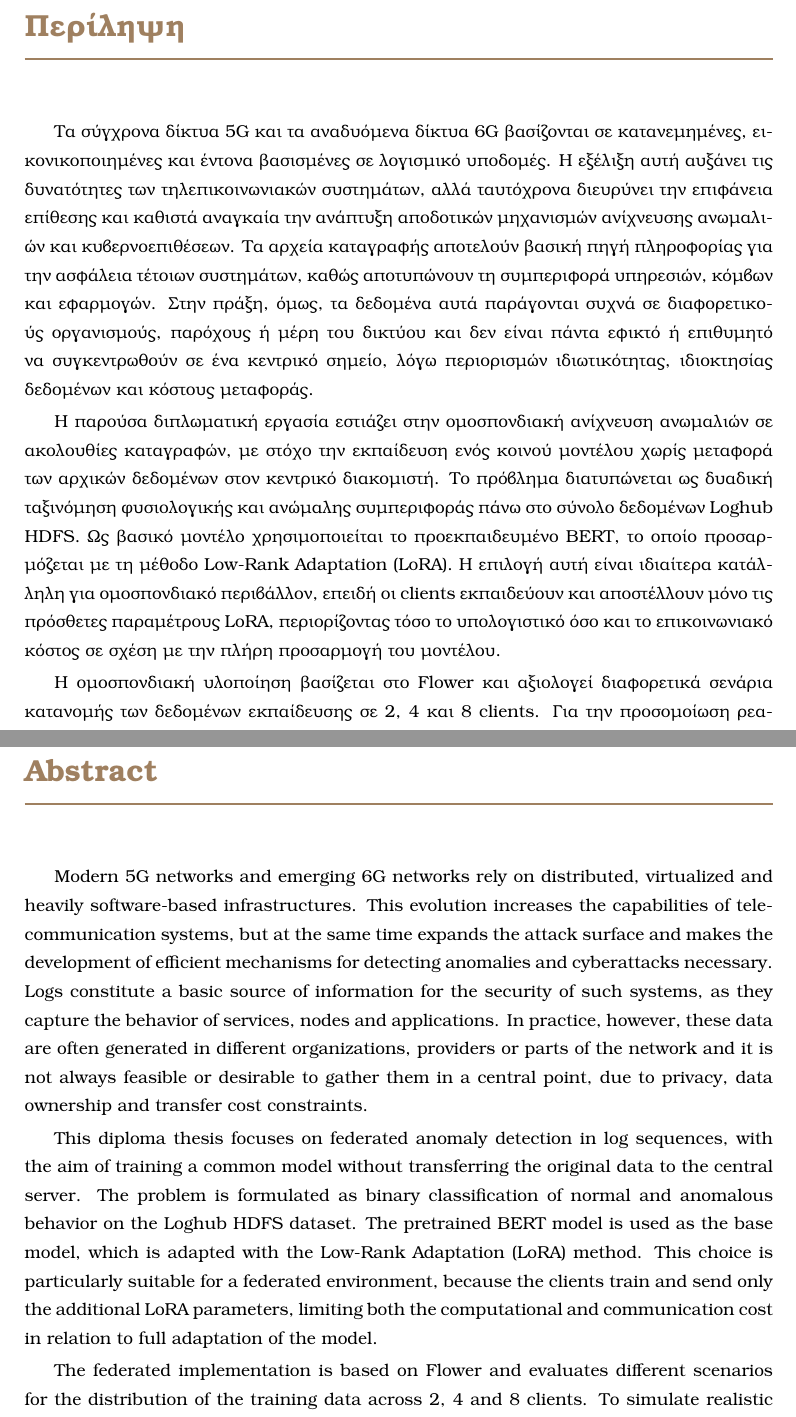
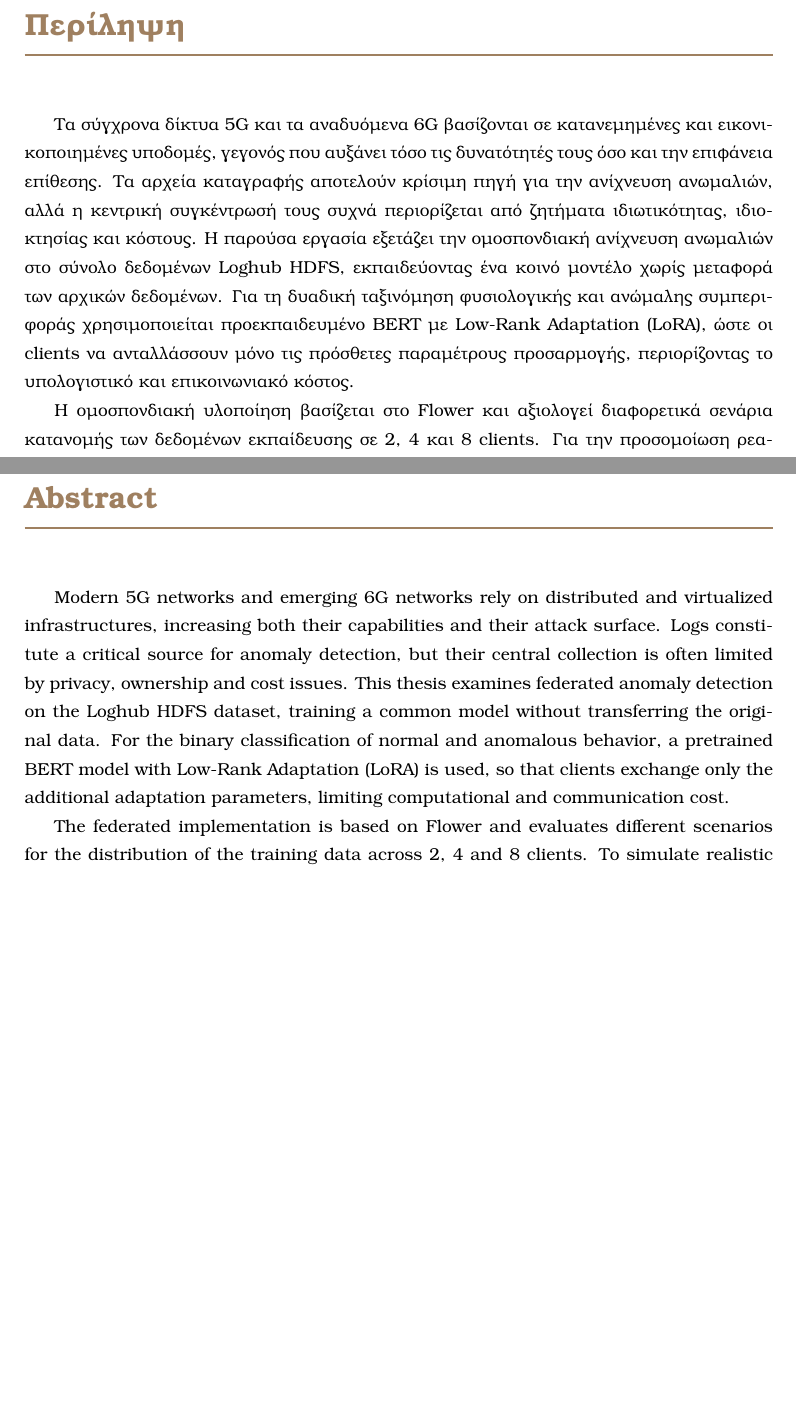
Before and after one commit to kontogiannisvangelis/Thesis, a LaTeX thesis (main.tex, which reads front_matter/abstract.tex, ntua-thesis.cls): two parts of pages 5 and 7 of 72 before the commit and two parts of pages 5 and 7 of 74 after it, joined at a grey line, cut so that both start at the same text, the shorter picture padded with empty space. Compiled offline with pdfLaTeX.

Commit message:
minor changes

```diff
--- a/front_matter/abstract.tex
+++ b/front_matter/abstract.tex
@@ -1,9 +1,7 @@
 \setcounter{page}{5}
-\begin{abstract}
+\abstract
 
-Τα σύγχρονα δίκτυα \en{5G} και τα αναδυόμενα δίκτυα \en{6G} βασίζονται σε κατανεμημένες, εικονικοποιημένες και έντονα βασισμένες σε λογισμικό υποδομές. Η εξέλιξη αυτή αυξάνει τις δυνατότητες των τηλεπικοινωνιακών συστημάτων, αλλά ταυτόχρονα διευρύνει την επιφάνεια επίθεσης και καθιστά αναγκαία την ανάπτυξη αποδοτικών μηχανισμών ανίχνευσης ανωμαλιών και κυβερνοεπιθέσεων. Τα αρχεία καταγραφής αποτελούν βασική πηγή πληροφορίας για την ασφάλεια τέτοιων συστημάτων, καθώς αποτυπώνουν τη συμπεριφορά υπηρεσιών, κόμβων και εφαρμογών. Στην πράξη, όμως, τα δεδομένα αυτά παράγονται συχνά σε διαφορετικούς οργανισμούς, παρόχους ή μέρη του δικτύου και δεν είναι πάντα εφικτό ή επιθυμητό να συγκεντρωθούν σε ένα κεντρικό σημείο, λόγω περιορισμών ιδιωτικότητας, ιδιοκτησίας δεδομένων και κόστους μεταφοράς.
-
-Η παρούσα διπλωματική εργασία εστιάζει στην ομοσπονδιακή ανίχνευση ανωμαλιών σε ακολουθίες καταγραφών, με στόχο την εκπαίδευση ενός κοινού μοντέλου χωρίς μεταφορά των αρχικών δεδομένων στον κεντρικό διακομιστή. Το πρόβλημα διατυπώνεται ως δυαδική ταξινόμηση φυσιολογικής και ανώμαλης συμπεριφοράς πάνω στο σύνολο δεδομένων \en{Loghub HDFS}. Ως βασικό μοντέλο χρησιμοποιείται το προεκπαιδευμένο \en{BERT}, το οποίο προσαρμόζεται με τη μέθοδο \en{Low-Rank Adaptation (LoRA)}. Η επιλογή αυτή είναι ιδιαίτερα κατάλληλη για ομοσπονδιακό περιβάλλον, επειδή οι \en{clients} εκπαιδεύουν και αποστέλλουν μόνο τις πρόσθετες παραμέτρους \en{LoRA}, περιορίζοντας τόσο το υπολογιστικό όσο και το επικοινωνιακό κόστος σε σχέση με την πλήρη προσαρμογή του μοντέλου.
+Τα σύγχρονα δίκτυα \en{5G} και τα αναδυόμενα \en{6G} βασίζονται σε κατανεμημένες και εικονικοποιημένες υποδομές, γεγονός που αυξάνει τόσο τις δυνατότητές τους όσο και την επιφάνεια επίθεσης. Τα αρχεία καταγραφής αποτελούν κρίσιμη πηγή για την ανίχνευση ανωμαλιών, αλλά η κεντρική συγκέντρωσή τους συχνά περιορίζεται από ζητήματα ιδιωτικότητας, ιδιοκτησίας και κόστους. Η παρούσα εργασία εξετάζει την ομοσπονδιακή ανίχνευση ανωμαλιών στο σύνολο δεδομένων \en{Loghub HDFS}, εκπαιδεύοντας ένα κοινό μοντέλο χωρίς μεταφορά των αρχικών δεδομένων. Για τη δυαδική ταξινόμηση φυσιολογικής και ανώμαλης συμπεριφοράς χρησιμοποιείται προεκπαιδευμένο \en{BERT} με \en{Low-Rank Adaptation (LoRA)}, ώστε οι \en{clients} να ανταλλάσσουν μόνο τις πρόσθετες παραμέτρους προσαρμογής, περιορίζοντας το υπολογιστικό και επικοινωνιακό κόστος.
 
 Η ομοσπονδιακή υλοποίηση βασίζεται στο \en{Flower} και αξιολογεί διαφορετικά σενάρια κατανομής των δεδομένων εκπαίδευσης σε 2, 4 και 8 \en{clients}. Για την προσομοίωση ρεαλιστικών κατανεμημένων συνθηκών χρησιμοποιείται \en{Dirichlet partitioning} με δύο τιμές της παραμέτρου \(\alpha\): \(\alpha=0.8\), που αντιστοιχεί σε πιο ανομοιογενή κατανομή, και \(\alpha=100\), που προσεγγίζει περισσότερο την ομοιόμορφη περίπτωση. Επιπλέον, συγκρίνονται οι στρατηγικές συνάθροισης \en{FedAvg} και \en{FedAdam}, ώστε να εξεταστεί πώς επηρεάζεται η σύγκλιση και η τελική απόδοση από τον τρόπο συνδυασμού των τοπικών ενημερώσεων. Για δίκαιη αποτίμηση, τα ομοσπονδιακά αποτελέσματα συγκρίνονται με αντίστοιχο κεντρικοποιημένο μοντέλο αναφοράς.
 
@@ -16,10 +13,12 @@
 
 
+\frontmatterblankpage
 
-\begin{abstracteng}
-\tl{Modern 5G networks and emerging 6G networks rely on distributed, virtualized and heavily software-based infrastructures. This evolution increases the capabilities of telecommunication systems, but at the same time expands the attack surface and makes the development of efficient mechanisms for detecting anomalies and cyberattacks necessary. Logs constitute a basic source of information for the security of such systems, as they capture the behavior of services, nodes and applications. In practice, however, these data are often generated in different organizations, providers or parts of the network and it is not always feasible or desirable to gather them in a central point, due to privacy, data ownership and transfer cost constraints.}
-
-\tl{This diploma thesis focuses on federated anomaly detection in log sequences, with the aim of training a common model without transferring the original data to the central server. The problem is formulated as binary classification of normal and anomalous behavior on the Loghub HDFS dataset. The pretrained BERT model is used as the base model, which is adapted with the Low-Rank Adaptation (LoRA) method. This choice is particularly suitable for a federated environment, because the clients train and send only the additional LoRA parameters, limiting both the computational and communication cost in relation to full adaptation of the model.}
+\begingroup
+\let\cleardoublepage\clearpage
+\abstracteng
+\endgroup
+\tl{Modern 5G networks and emerging 6G networks rely on distributed and virtualized infrastructures, increasing both their capabilities and their attack surface. Logs constitute a critical source for anomaly detection, but their central collection is often limited by privacy, ownership and cost issues. This thesis examines federated anomaly detection on the Loghub HDFS dataset, training a common model without transferring the original data. For the binary classification of normal and anomalous behavior, a pretrained BERT model with Low-Rank Adaptation (LoRA) is used, so that clients exchange only the additional adaptation parameters, limiting computational and communication cost.}
 
 \tl{The federated implementation is based on Flower and evaluates different scenarios for the distribution of the training data across 2, 4 and 8 clients. To simulate realistic distributed conditions, Dirichlet partitioning is used with two values of the parameter \(\alpha\): \(\alpha=0.8\), which corresponds to a more heterogeneous distribution, and \(\alpha=100\), which more closely approximates the uniform case. In addition, the aggregation strategies FedAvg and FedAdam are compared, in order to examine how convergence and final performance are affected by the way local updates are combined. For a fair assessment, the federated results are compared with a corresponding centralized reference model.}
 
--- a/main.tex
+++ b/main.tex
@@ -125,7 +125,7 @@
 %% -------------------------------------------------------------------
 %% ΤΙΤΛΟΣ ΕΠΙΒΛΕΠΟΝΤΑ ΚΑΘΗΓΗΤΗ
 %
-	\supervisorTitle{Καθηγητής}
+	\supervisorTitle{Καθηγητής ΕΜΠ}
 %
 %% -------------------------------------------------------------------
 %% ΕΠΙΒΛΕΠΩΝ/ΕΠΙΒΛΕΠΟΥΣΑ
@@ -167,7 +167,7 @@
 %% -------------------------------------------------------------------
 %% ΤΙΤΛΟΣ 1ου ΕΞΕΤΑΣΤΗ
 %
-	\firstExaminerTitle{Ομότιμος Καθηγητής}
+	\firstExaminerTitle{Ομότιμος Καθηγητής ΕΜΠ}
 %
 %% -------------------------------------------------------------------
 %% ΟΝΟΜΑΤΕΠΩΝΥΜΟ 2ου ΕΞΕΤΑΣΤΗ
@@ -177,7 +177,7 @@
 %% -------------------------------------------------------------------
 %% ΤΙΤΛΟΣ 2ου ΕΞΕΤΑΣΤΗ
 %
-	\secondExaminerTitle{Επίκουρος Καθηγητής}
+	\secondExaminerTitle{Επίκουρος Καθηγητής ΕΜΠ}
 %%
 %%
 %%%%%%%%%%%%%%%%%%%%%%%%%%%%%%%%%%%%%%%%%%%%%%%%%%%%%%%%%%%%%%%%%%%%%%
@@ -231,7 +231,7 @@
 %%              };
 %%          }
 %%
-     \coverpageimage{0.2}{figures/image.png}
+    %  \coverpageimage{0.2}{figures/image.png}
 %%
 %%%%%%%%%%%%%%%%%%%%%%%%%%%%%%%%%%%%%%%%%%%%%%%%%%%%%%%%%%%%%%%%%%%%%%
 %
--- a/ntua-thesis.cls
+++ b/ntua-thesis.cls
@@ -843,7 +843,8 @@
 Εργασία προετοιμάστηκε και ολοκληρώθηκε από εμένα προσωπικά και αποκλειστικά και ότι,
 αναλαμβάνω πλήρως όλες τις συνέπειες του νόμου στην περίπτωση κατά την οποία αποδειχθεί,
 διαχρονικά, ότι η εργασία αυτή ή τμήμα της δεν μου ανήκει διότι είναι προϊόν λογοκλοπής άλλης
-πνευματικής ιδιοκτησίας.%
+πνευματικής ιδιοκτησίας. Οι απόψεις και τα συµπεράσµατα που περιέχονται σε αυτό το έγγραφο εκφράζουν
+τον συγγραφέα και δεν πρέπει να ερµηνευθεί ότι αντιπροσωπεύουν τις επίσηµες θέσεις του Εθνικού Μετσόβιου Πολυτεχνείου.%
 }
 
 \newcommand\declarationmultiauthors{%
@@ -859,7 +860,8 @@
 Εργασία προετοιμάστηκε και ολοκληρώθηκε από εμάς προσωπικά και αποκλειστικά και ότι,
 αναλαμβάνουμε πλήρως όλες τις συνέπειες του νόμου στην περίπτωση κατά την οποία αποδειχθεί,
 διαχρονικά, ότι η εργασία αυτή ή τμήμα της δεν μας ανήκει διότι είναι προϊόν λογοκλοπής άλλης
-πνευματικής ιδιοκτησίας.%
+πνευματικής ιδιοκτησίας. Οι απόψεις και τα συµπεράσµατα που περιέχονται σε αυτό το έγγραφο εκφράζουν
+τον συγγραφέα και δεν πρέπει να ερµηνευθεί ότι αντιπροσωπεύουν τις επίσηµες θέσεις του Εθνικού Μετσόβιου Πολυτεχνείου.%
 }
 
 \newcommand\declaration{%
```
Also changed, not shown: README.md, export/diploma-thesis-6-7-26.pdf (deleted), export/diploma-thesis.pdf (added), front_matter/abstract.tex (6 more changed lines), main.tex (11 more changed lines).
